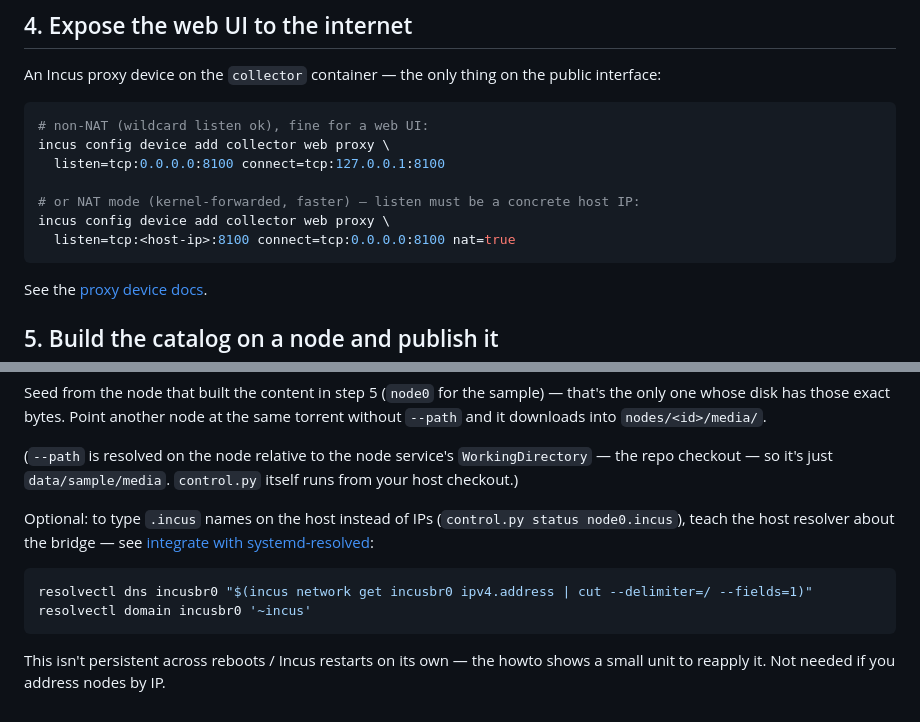
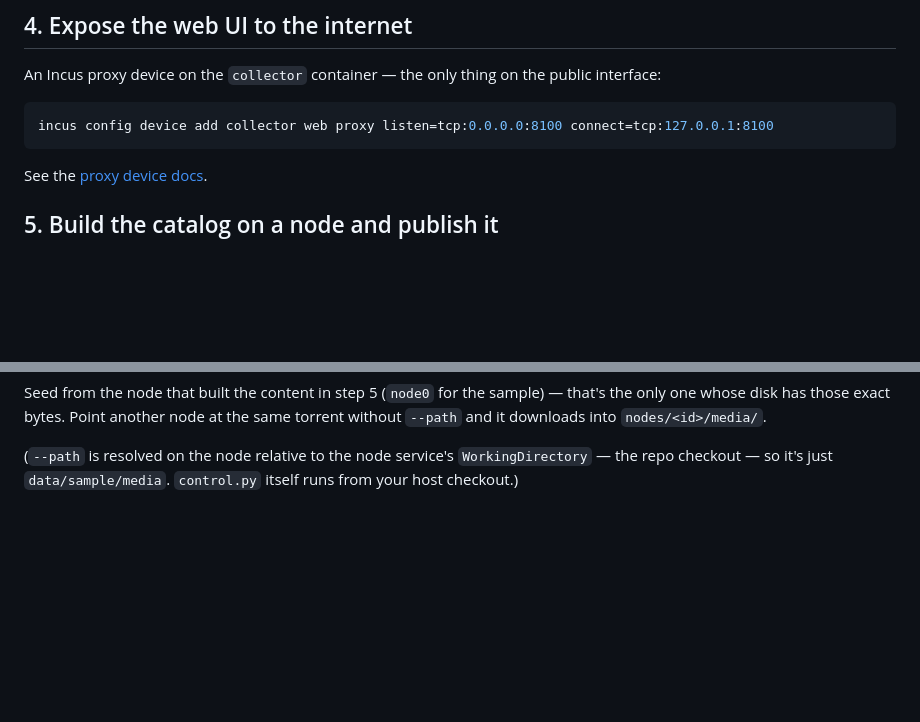
Before and after one commit to vmx/collab-cluster-experiment, a Markdown page: incus/README.md, 2 parts joined by grey strips. GitHub-like rendering; blank space fills up the shorter version.

Commit message:
fix: simplify README

````diff
--- a/incus/README.md
+++ b/incus/README.md
@@ -104,13 +104,7 @@ An Incus proxy device on the `collector` container — the only thing on the pub
 interface:
 
 ```sh
-# non-NAT (wildcard listen ok), fine for a web UI:
-incus config device add collector web proxy \
-  listen=tcp:0.0.0.0:8100 connect=tcp:127.0.0.1:8100
-
-# or NAT mode (kernel-forwarded, faster) — listen must be a concrete host IP:
-incus config device add collector web proxy \
-  listen=tcp:<host-ip>:8100 connect=tcp:0.0.0.0:8100 nat=true
+incus config device add collector web proxy listen=tcp:0.0.0.0:8100 connect=tcp:127.0.0.1:8100
 ```
 
 See the [proxy device docs](https://linuxcontainers.org/incus/docs/main/reference/devices_proxy/).
@@ -160,15 +154,3 @@ same torrent without `--path` and it downloads into `nodes/<id>/media/`.
 (`--path` is resolved on the node relative to the node service's
 `WorkingDirectory` — the repo checkout — so it's just `data/sample/media`.
 `control.py` itself runs from your host checkout.)
-
-Optional: to type `.incus` names on the host instead of IPs
-(`control.py status node0.incus`), teach the host resolver about the bridge —
-see [integrate with systemd-resolved](https://linuxcontainers.org/incus/docs/main/howto/network_bridge_resolved/):
-
-```sh
-resolvectl dns incusbr0 "$(incus network get incusbr0 ipv4.address | cut --delimiter=/ --fields=1)"
-resolvectl domain incusbr0 '~incus'
-```
-
-This isn't persistent across reboots / Incus restarts on its own — the howto
-shows a small unit to reapply it. Not needed if you address nodes by IP.
````
